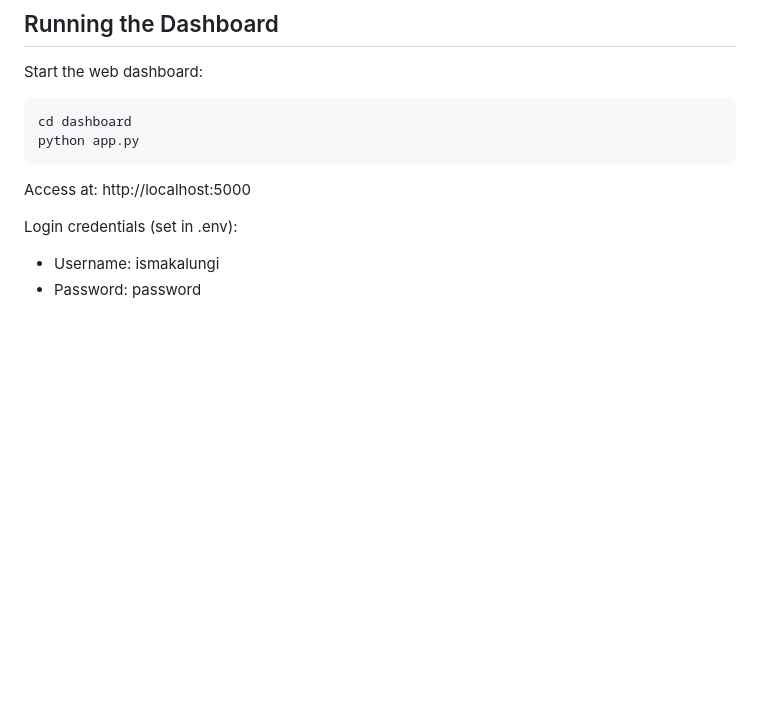
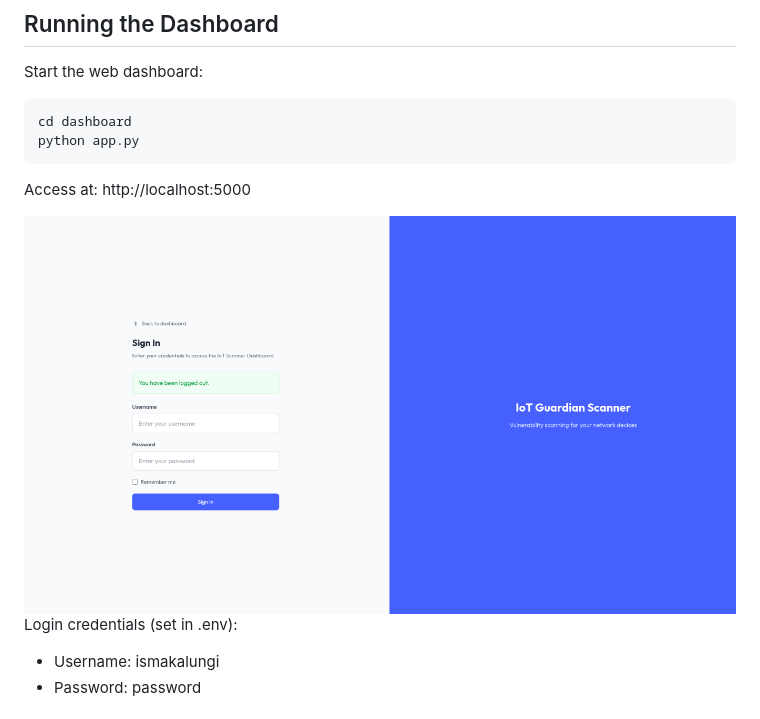
Before and after one commit to ismakalungi/iot-vuln-scanner, a Markdown page: README.md, the part around the change. Drawn GitHub-style; pictures changed too: log.png (added); blank space fills up the shorter version.

Commit message:
Added admin login img to docs

```diff
--- a/README.md
+++ b/README.md
@@ -64,6 +64,8 @@ python app.py
 
 Access at: http://localhost:5000
 
+<img src="log.png" alt="IOT Vuln Dashboard Login">
+
 Login credentials (set in .env):
 - Username: ismakalungi
 - Password: password
```
